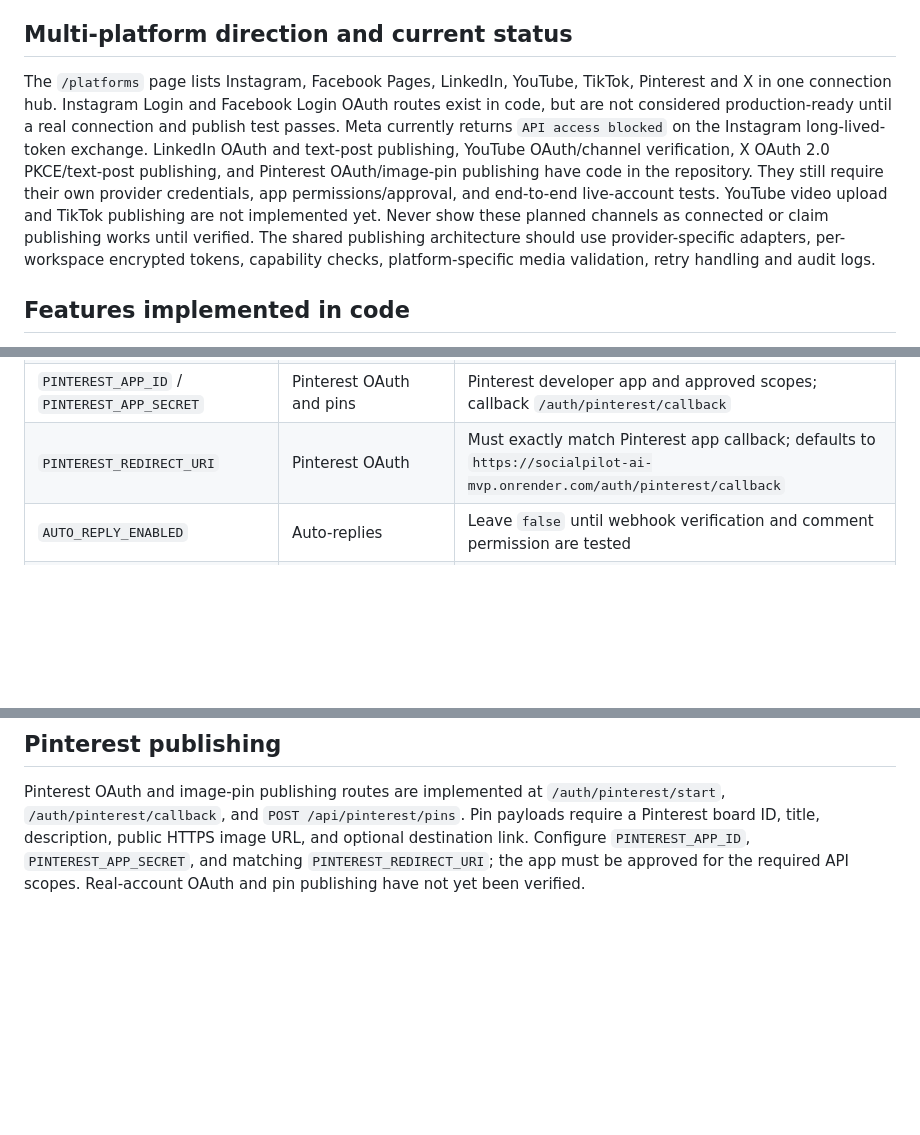
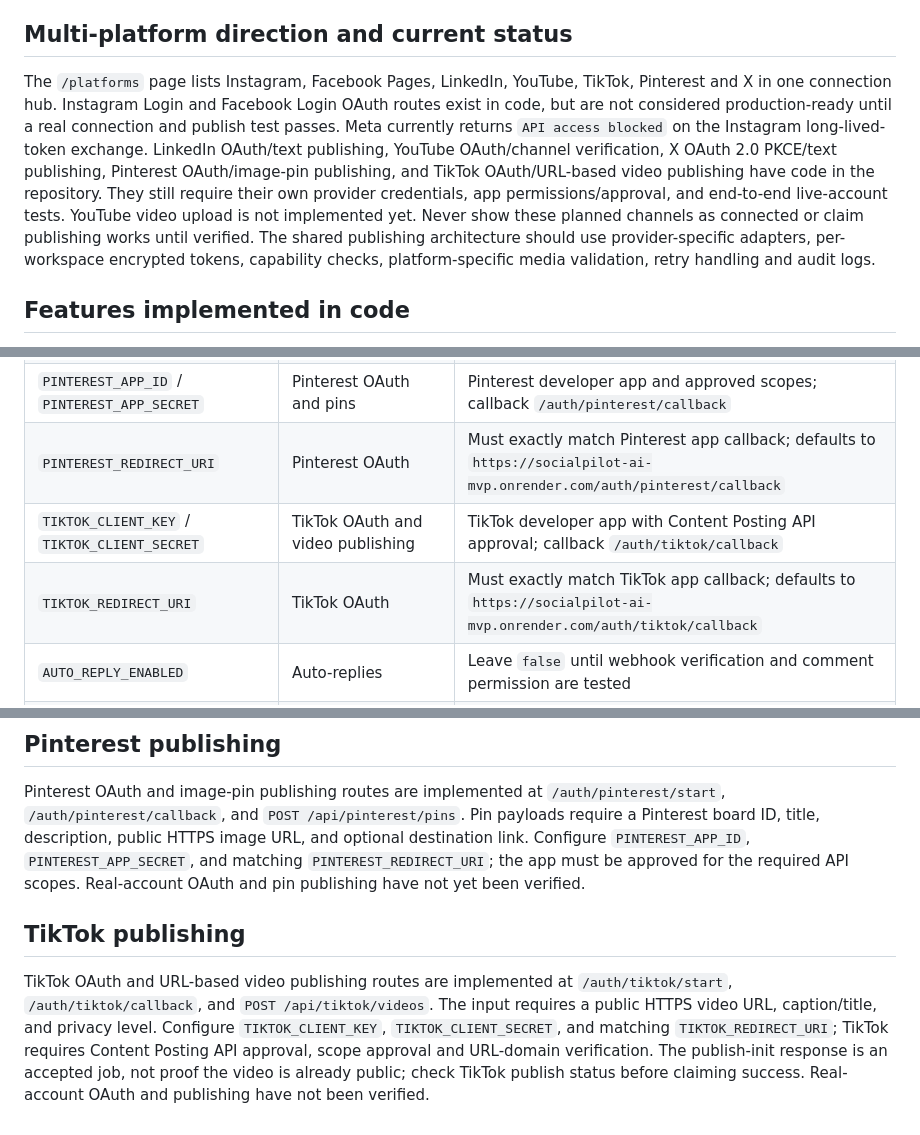
Before and after one commit to parmarharmad-art/Social-ai, a Markdown page: README.md, 3 parts joined by grey strips. Rendered like a GitHub page; blank space fills up the shorter version.

Commit message:
Document TikTok video publishing and current platform readiness

```diff
--- a/README.md
+++ b/README.md
@@ -27,7 +27,7 @@ Open `/studio` on the deployed service for the in-app mobile-friendly design edi
 
 ## Multi-platform direction and current status
 
-The `/platforms` page lists Instagram, Facebook Pages, LinkedIn, YouTube, TikTok, Pinterest and X in one connection hub. Instagram Login and Facebook Login OAuth routes exist in code, but are not considered production-ready until a real connection and publish test passes. Meta currently returns `API access blocked` on the Instagram long-lived-token exchange. LinkedIn OAuth and text-post publishing, YouTube OAuth/channel verification, X OAuth 2.0 PKCE/text-post publishing, and Pinterest OAuth/image-pin publishing have code in the repository. They still require their own provider credentials, app permissions/approval, and end-to-end live-account tests. YouTube video upload and TikTok publishing are not implemented yet. Never show these planned channels as connected or claim publishing works until verified. The shared publishing architecture should use provider-specific adapters, per-workspace encrypted tokens, capability checks, platform-specific media validation, retry handling and audit logs.
+The `/platforms` page lists Instagram, Facebook Pages, LinkedIn, YouTube, TikTok, Pinterest and X in one connection hub. Instagram Login and Facebook Login OAuth routes exist in code, but are not considered production-ready until a real connection and publish test passes. Meta currently returns `API access blocked` on the Instagram long-lived-token exchange. LinkedIn OAuth/text publishing, YouTube OAuth/channel verification, X OAuth 2.0 PKCE/text publishing, Pinterest OAuth/image-pin publishing, and TikTok OAuth/URL-based video publishing have code in the repository. They still require their own provider credentials, app permissions/approval, and end-to-end live-account tests. YouTube video upload is not implemented yet. Never show these planned channels as connected or claim publishing works until verified. The shared publishing architecture should use provider-specific adapters, per-workspace encrypted tokens, capability checks, platform-specific media validation, retry handling and audit logs.
 
 ## Features implemented in code
 
@@ -84,6 +84,8 @@ Set secrets in Render's Environment page. Never commit secrets or paste them int
 | `X_REDIRECT_URI` | X OAuth | Must exactly match X app callback; defaults to `https://socialpilot-ai-mvp.onrender.com/auth/x/callback` |
 | `PINTEREST_APP_ID` / `PINTEREST_APP_SECRET` | Pinterest OAuth and pins | Pinterest developer app and approved scopes; callback `/auth/pinterest/callback` |
 | `PINTEREST_REDIRECT_URI` | Pinterest OAuth | Must exactly match Pinterest app callback; defaults to `https://socialpilot-ai-mvp.onrender.com/auth/pinterest/callback` |
+| `TIKTOK_CLIENT_KEY` / `TIKTOK_CLIENT_SECRET` | TikTok OAuth and video publishing | TikTok developer app with Content Posting API approval; callback `/auth/tiktok/callback` |
+| `TIKTOK_REDIRECT_URI` | TikTok OAuth | Must exactly match TikTok app callback; defaults to `https://socialpilot-ai-mvp.onrender.com/auth/tiktok/callback` |
 | `AUTO_REPLY_ENABLED` | Auto-replies | Leave `false` until webhook verification and comment permission are tested |
 | `AUTO_CONTENT_ENABLED` | Daily content queue | Leave `false` until AI and publishing have been tested; set `true` to queue the next day's two posts automatically |
 | `INSTAGRAM_USER_ID` | Daily content queue | Connected Instagram account ID |
@@ -132,3 +134,8 @@ The subscription-creation route is admin-key protected for owner-led testing. **
 ## Pinterest publishing
 
 Pinterest OAuth and image-pin publishing routes are implemented at `/auth/pinterest/start`, `/auth/pinterest/callback`, and `POST /api/pinterest/pins`. Pin payloads require a Pinterest board ID, title, description, public HTTPS image URL, and optional destination link. Configure `PINTEREST_APP_ID`, `PINTEREST_APP_SECRET`, and matching `PINTEREST_REDIRECT_URI`; the app must be approved for the required API scopes. Real-account OAuth and pin publishing have not yet been verified.
+
+
+## TikTok publishing
+
+TikTok OAuth and URL-based video publishing routes are implemented at `/auth/tiktok/start`, `/auth/tiktok/callback`, and `POST /api/tiktok/videos`. The input requires a public HTTPS video URL, caption/title, and privacy level. Configure `TIKTOK_CLIENT_KEY`, `TIKTOK_CLIENT_SECRET`, and matching `TIKTOK_REDIRECT_URI`; TikTok requires Content Posting API approval, scope approval and URL-domain verification. The publish-init response is an accepted job, not proof the video is already public; check TikTok publish status before claiming success. Real-account OAuth and publishing have not been verified.
```
